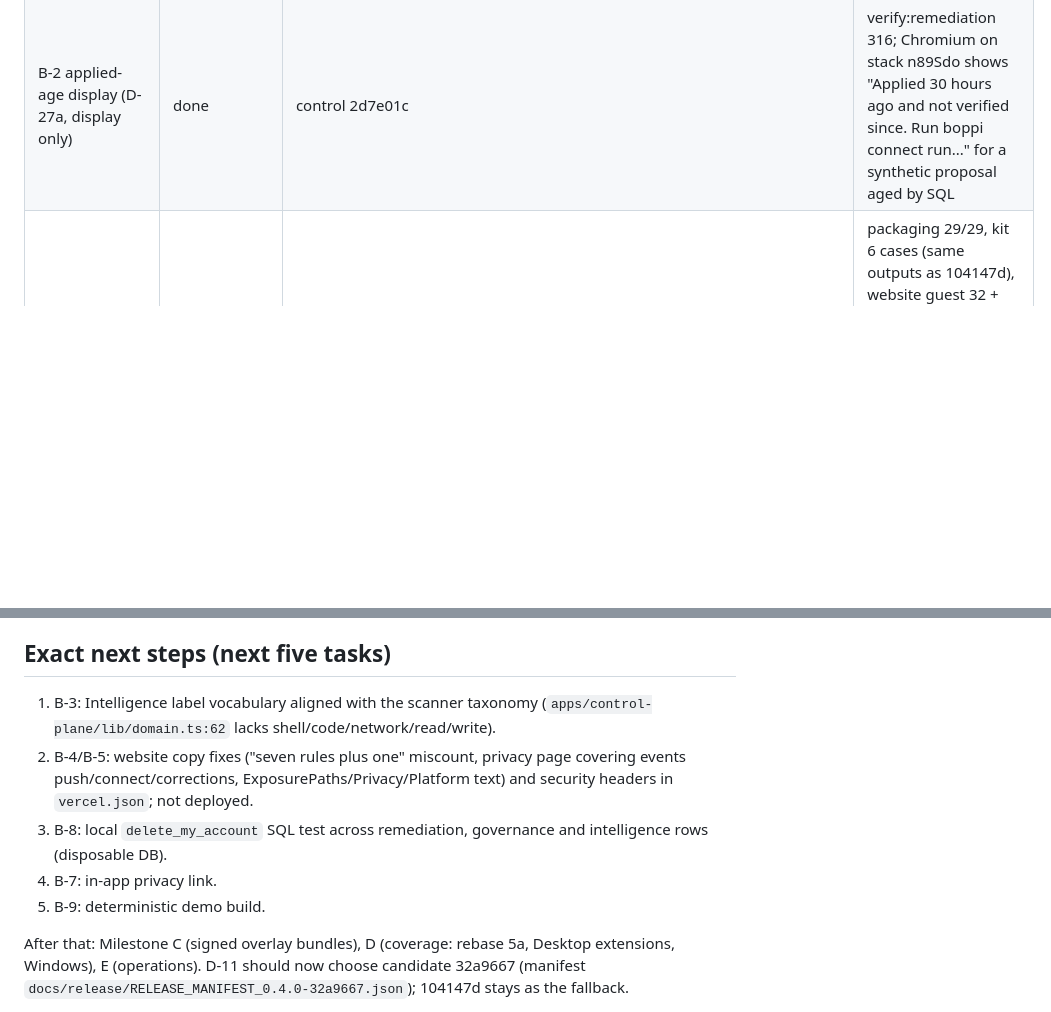
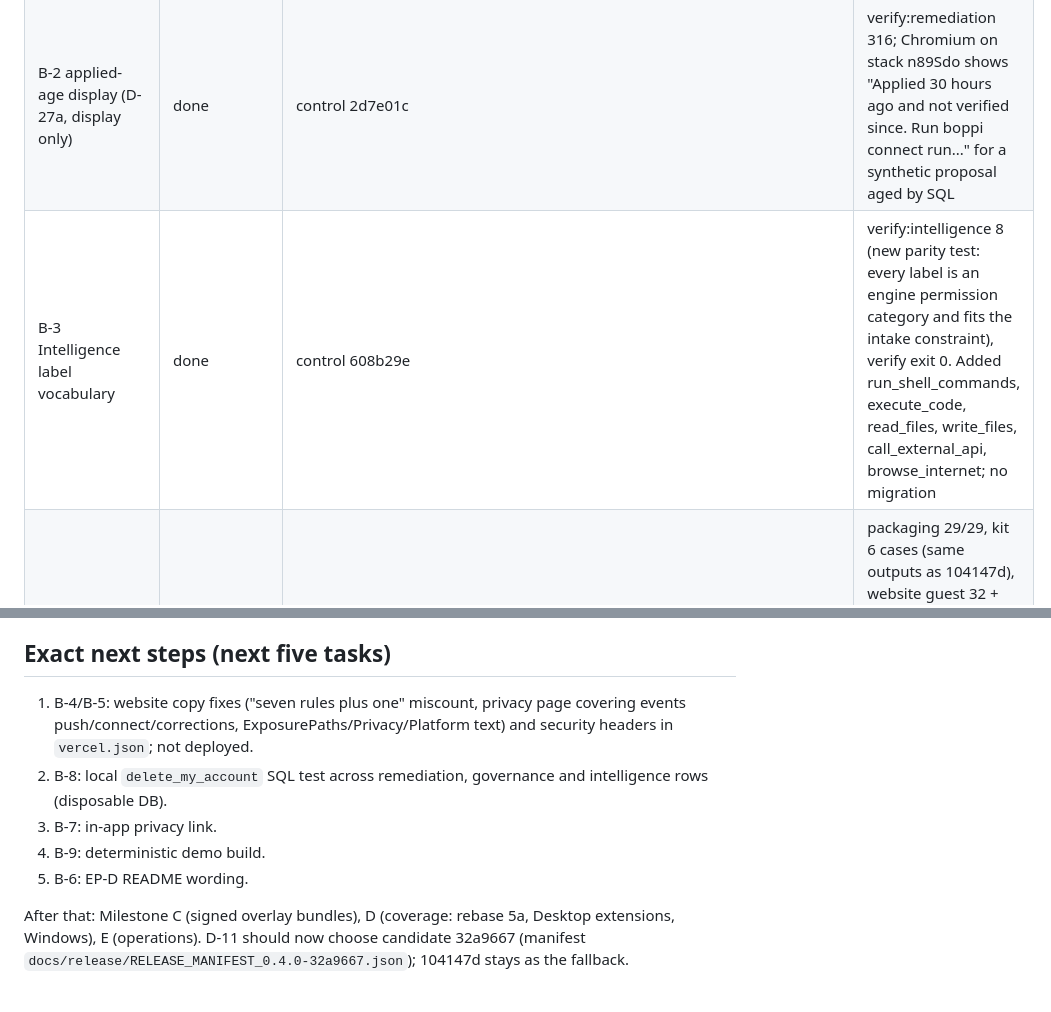
Before and after one commit to Memanzur/boppi-scan, a Markdown page: BOPPI_NEXT_SESSION.md, 2 parts joined by grey strips. GitHub-like rendering; blank space fills up the shorter version.

Commit message:
Mirror checkpoint: B-3 done
Co-Authored-By: Claude Opus 5.5 <noreply@anthropic.com>

```diff
--- a/BOPPI_NEXT_SESSION.md
+++ b/BOPPI_NEXT_SESSION.md
@@ -41,6 +41,7 @@ The Desktop paths are links into `~/Desktop/Boppi Workspace/Worktrees/` (folders
 | T-9 documentation truth pass | done (website copy moved to B-4/B-5) | scanner b61416c, control dd00843 | scanner 40/40 (events push now exits 5 as documented), control verify exit 0 |
 | B-1 specific dashboard error messages | done | control 67b53f3 | verify:flash 6 (in npm run verify), verify exit 0; signed-in Chromium on stack n89Sdo: specific texts shown, a crafted free-text error shows only the generic sentence, 0 console errors |
 | B-2 applied-age display (D-27a, display only) | done | control 2d7e01c | verify:remediation 316; Chromium on stack n89Sdo shows "Applied 30 hours ago and not verified since. Run boppi connect run..." for a synthetic proposal aged by SQL |
+| B-3 Intelligence label vocabulary | done | control 608b29e | verify:intelligence 8 (new parity test: every label is an engine permission category and fits the intake constraint), verify exit 0. Added run_shell_commands, execute_code, read_files, write_files, call_external_api, browse_internet; no migration |
 | Candidate 0.4.0-32a9667 | done | candidate `~/Desktop/Boppi-candidate-0.4.0-32a9667` (read-only, sha256 1def0c21d7f397f93731afb0927beb195e3bbd147fa06ea40ad99c5d95b14ed3); demos website 89fd4e6, Cloud 8cc5131; manifest 3792103 | packaging 29/29, kit 6 cases (same outputs as 104147d), website guest 32 + claims 36, Cloud guest 16, manifest verifier 28. Docker stack n89Sdo (22:30-22:57): exact-tarball beta journey 27, remediation routes 63, real-CLI connector journey 31, browser remediation drive 59 steps. Logs in `~/Desktop/Boppi-hybrid-2026-10-27-evidence/candidate-32a9667/` |
 
 ## Recovered after the 2026-10-27 ~21:49 restart
@@ -55,11 +56,11 @@ Nothing. Stack `/tmp/boppi-beta-local.n89Sdo` is stopped (volume kept) and port
 
 ## Exact next steps (next five tasks)
 
-1. B-3: Intelligence label vocabulary aligned with the scanner taxonomy (`apps/control-plane/lib/domain.ts:62` lacks shell/code/network/read/write).
-2. B-4/B-5: website copy fixes ("seven rules plus one" miscount, privacy page covering events push/connect/corrections, ExposurePaths/Privacy/Platform text) and security headers in `vercel.json`; not deployed.
-3. B-8: local `delete_my_account` SQL test across remediation, governance and intelligence rows (disposable DB).
-4. B-7: in-app privacy link.
-5. B-9: deterministic demo build.
+1. B-4/B-5: website copy fixes ("seven rules plus one" miscount, privacy page covering events push/connect/corrections, ExposurePaths/Privacy/Platform text) and security headers in `vercel.json`; not deployed.
+2. B-8: local `delete_my_account` SQL test across remediation, governance and intelligence rows (disposable DB).
+3. B-7: in-app privacy link.
+4. B-9: deterministic demo build.
+5. B-6: EP-D README wording.
 
 After that: Milestone C (signed overlay bundles), D (coverage: rebase 5a, Desktop extensions, Windows), E (operations). D-11 should now choose candidate 32a9667 (manifest `docs/release/RELEASE_MANIFEST_0.4.0-32a9667.json`); 104147d stays as the fallback.
 
```
Also changed, not shown: other parts of BOPPI_NEXT_SESSION.md (+1 -1 lines).
